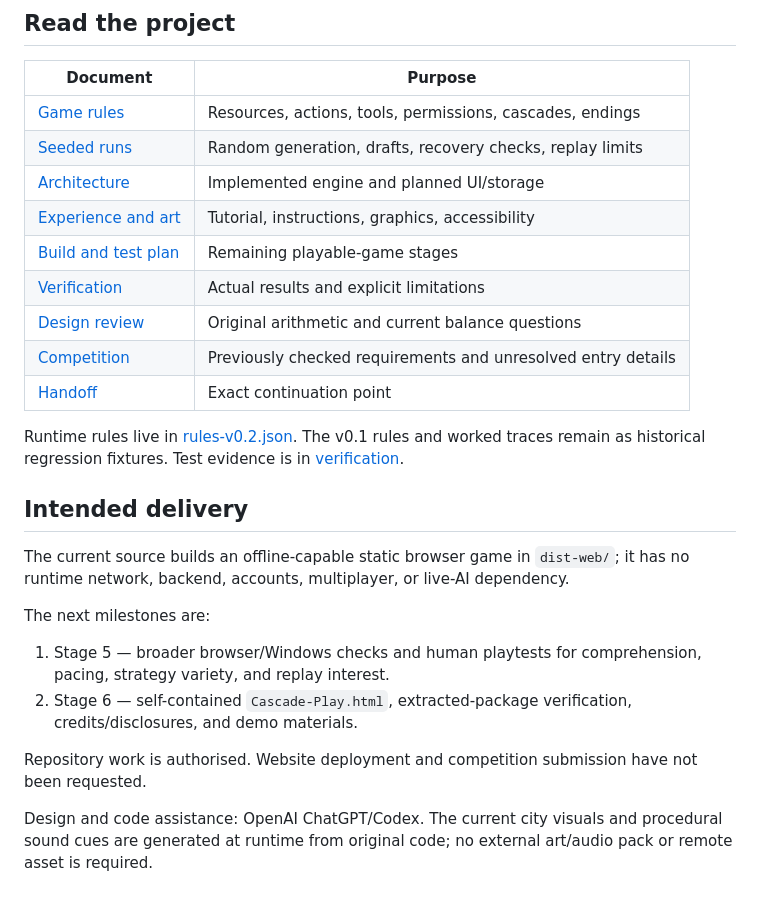
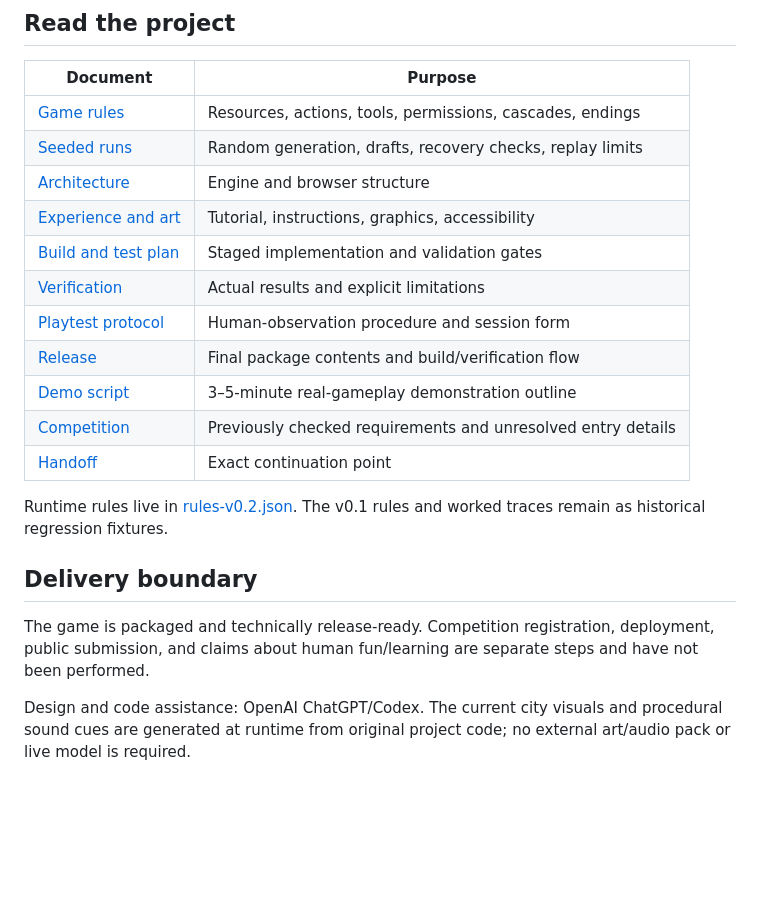
Before and after one commit to purysho/Cascade, a Markdown page: README.md, the part around one of its changes. Rendered like a GitHub page; blank space fills up the shorter version.

```diff
--- a/README.md
+++ b/README.md
@@ -54,25 +71,20 @@ npm run browser:smoke
 | --- | --- |
 | [Game rules](docs/GAME_RULES.md) | Resources, actions, tools, permissions, cascades, endings |
 | [Seeded runs](docs/SEEDED_RUNS.md) | Random generation, drafts, recovery checks, replay limits |
-| [Architecture](docs/ARCHITECTURE.md) | Implemented engine and planned UI/storage |
+| [Architecture](docs/ARCHITECTURE.md) | Engine and browser structure |
 | [Experience and art](docs/EXPERIENCE_AND_ART.md) | Tutorial, instructions, graphics, accessibility |
-| [Build and test plan](docs/BUILD_AND_TEST_PLAN.md) | Remaining playable-game stages |
+| [Build and test plan](docs/BUILD_AND_TEST_PLAN.md) | Staged implementation and validation gates |
 | [Verification](docs/VERIFICATION.md) | Actual results and explicit limitations |
-| [Design review](docs/DESIGN_REVIEW.md) | Original arithmetic and current balance questions |
+| [Playtest protocol](docs/PLAYTEST_PROTOCOL.md) | Human-observation procedure and session form |
+| [Release](docs/RELEASE.md) | Final package contents and build/verification flow |
+| [Demo script](docs/DEMO_SCRIPT.md) | 3–5-minute real-gameplay demonstration outline |
 | [Competition](docs/COMPETITION.md) | Previously checked requirements and unresolved entry details |
 | [Handoff](HANDOFF.md) | Exact continuation point |
 
-Runtime rules live in [rules-v0.2.json](design/rules-v0.2.json). The v0.1 rules and worked traces remain as historical regression fixtures. Test evidence is in [verification](verification).
+Runtime rules live in [rules-v0.2.json](design/rules-v0.2.json). The v0.1 rules and worked traces remain as historical regression fixtures.
 
-## Intended delivery
+## Delivery boundary
 
-The current source builds an offline-capable static browser game in `dist-web/`; it has no runtime network, backend, accounts, multiplayer, or live-AI dependency.
+The game is packaged and technically release-ready. Competition registration, deployment, public submission, and claims about human fun/learning are separate steps and have not been performed.
 
-The next milestones are:
-
-1. Stage 5 — broader browser/Windows checks and human playtests for comprehension, pacing, strategy variety, and replay interest.
-2. Stage 6 — self-contained `Cascade-Play.html`, extracted-package verification, credits/disclosures, and demo materials.
-
-Repository work is authorised. Website deployment and competition submission have not been requested.
-
-Design and code assistance: OpenAI ChatGPT/Codex. The current city visuals and procedural sound cues are generated at runtime from original code; no external art/audio pack or remote asset is required.
+Design and code assistance: OpenAI ChatGPT/Codex. The current city visuals and procedural sound cues are generated at runtime from original project code; no external art/audio pack or live model is required.
```
Also changed, not shown: other parts of README.md (+28 -11 lines).
